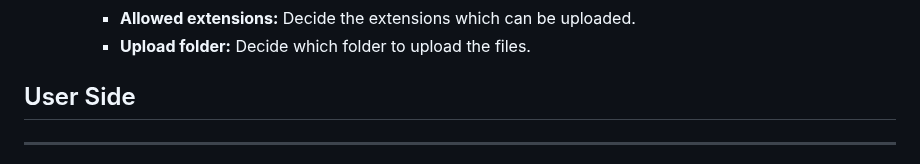
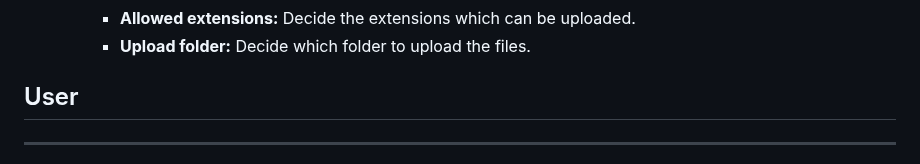
Before and after one commit to andreisss/capa-ta, a Markdown page: README.md, the part around the change. Rendered like a GitHub page.

```diff
--- a/README.md
+++ b/README.md
@@ -42,7 +42,7 @@ Capa-ta leverages advanced analysis techniques to dissect and understand malware
     - **Allowed extensions:** Decide the extensions which can be uploaded.
     - **Upload folder:** Decide which folder to upload the files.
 
-## User Side
+## User
 ----------------------------------------------------------------------------------------
 - **Upload File:** Submit files for analysis or review.
 - **Collaborate with Your Team:** Work together with team members on projects or analyses.
```
